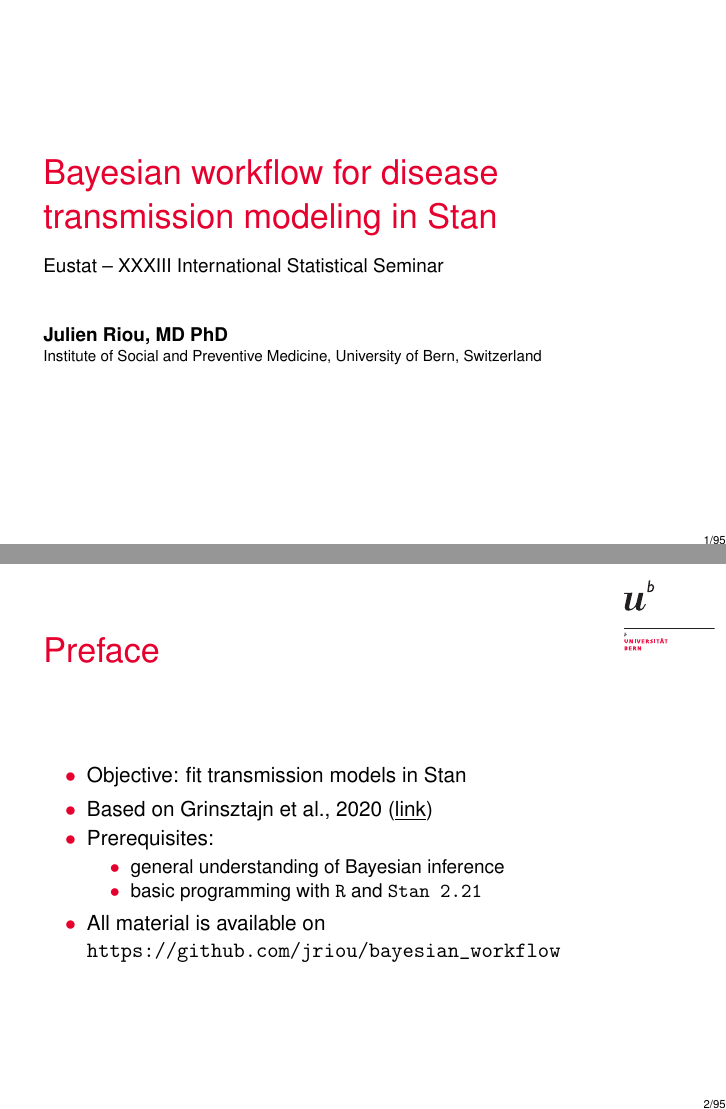
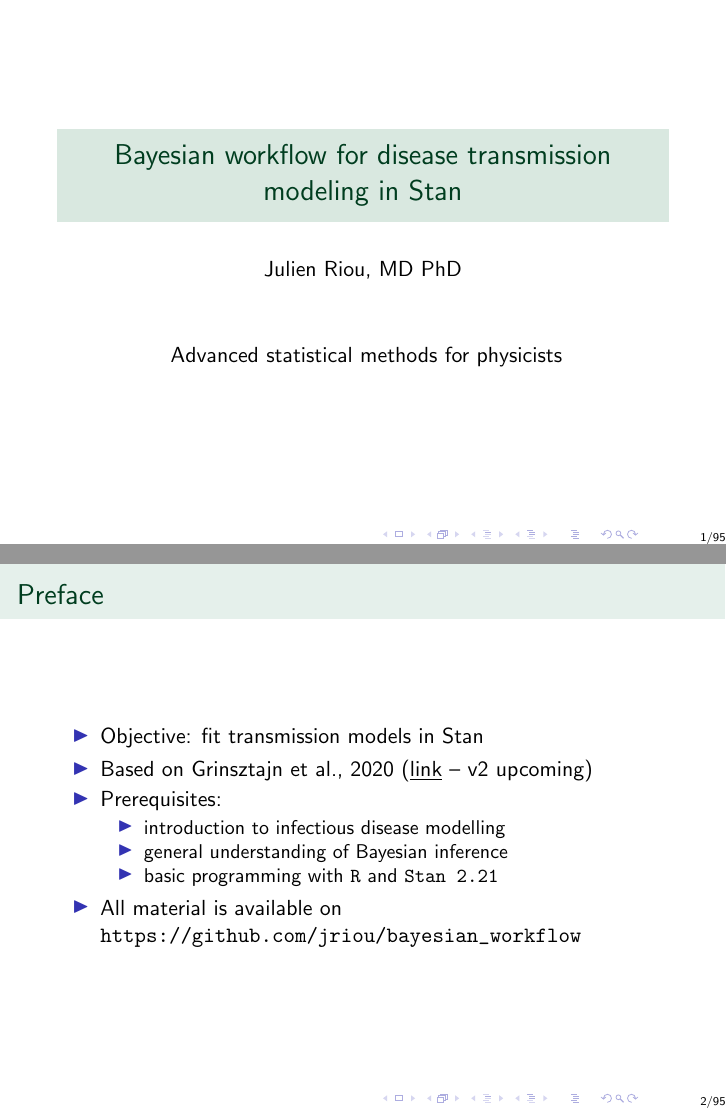
Before and after one commit to jriou/bayesian_workflow_sir, LaTeX slides (slides.tex): pages 1 and 2 of 115, joined at a grey line. Compiled offline with pdfLaTeX.

Commit message:
Adapting the course for advanced statistical methods for physicists, 2021

```diff
--- a/slides.tex
+++ b/slides.tex
@@ -1,7 +1,7 @@
 \documentclass{beamer}
 
 % choose theme (warning, to use the UniBern theme you need to copy the files beamerthemeUniBern.sty and ublogo.pdf in the same directory)
-\usetheme{UniBern}
+\usecolortheme{spruce}
 
 % packages
 
@@ -19,12 +19,25 @@
 	\hfill\usebeamertemplate***{navigation symbols}
 	\hspace{1cm}\insertframenumber{}/\inserttotalframenumber}
 
+% options
+\setbeamerfont{caption}{size=\scriptsize}
+\AtBeginSection[] {
+	\begin{frame}<beamer>
+		\frametitle{Outline}
+		\tableofcontents[currentsection]
+	\end{frame}
+}
+\setbeamertemplate{sidebar right}{}
+\setbeamertemplate{footline}{%
+	\hfill\usebeamertemplate***{navigation symbols}
+	\hspace{1cm}\insertframenumber{}/\inserttotalframenumber}
+
+
 % define title page
 \title{Bayesian workflow for disease transmission modeling in Stan}
-\subtitle{{\small Eustat -- XXXIII International Statistical Seminar} }
 \author{Julien Riou, MD PhD}
-\date{Institute of Social and Preventive Medicine, University of Bern, Switzerland}
-\institute{institute}
+\date{ Advanced statistical methods for physicists}
+\institute{}
 
 
 % begin document
@@ -36,9 +49,10 @@
 	\frametitle{Preface}
 	\begin{itemize}
 		\item Objective: fit transmission models in Stan
-		\item Based on Grinsztajn et al., 2020 (\underline{\href{https://arxiv.org/abs/2006.02985}{link}})
+		\item Based on Grinsztajn et al., 2020 (\underline{\href{https://arxiv.org/abs/2006.02985}{link}} -- v2 upcoming)
 		\item Prerequisites:
 			\begin{itemize}
+				\item introduction to infectious disease modelling
 				\item general understanding of Bayesian inference
 				\item basic programming with \texttt{R} and \texttt{Stan 2.21}
 			\end{itemize}
```
Also changed, not shown: slides.pdf.
